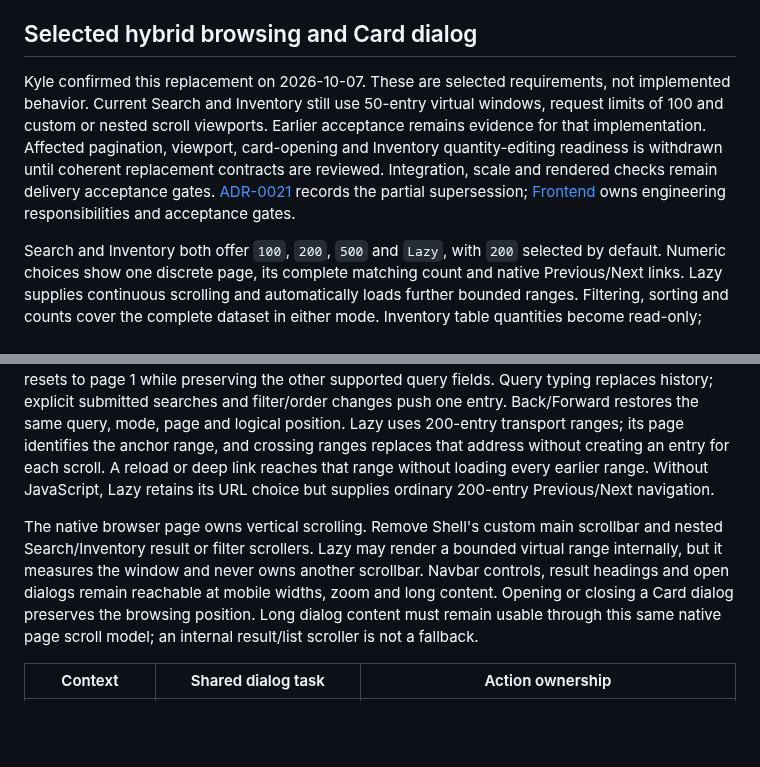
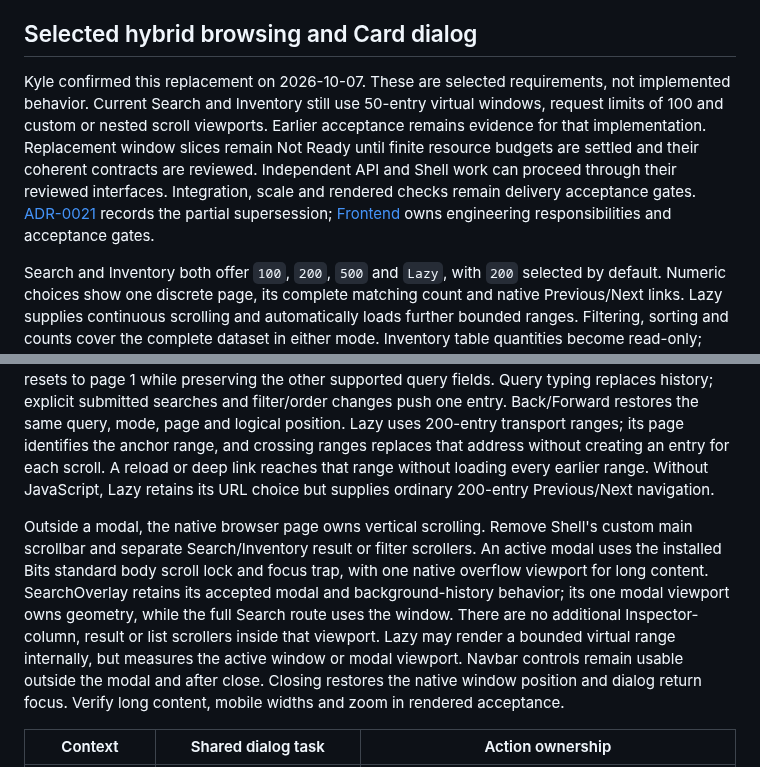
Before and after one commit to KyleDerZweite/spellbook, a Markdown page: docs/product/ui-design-direction.md, 2 parts joined by grey strips. Rendered like a GitHub page; blank space fills up the shorter version.

```diff
--- a/docs/product/ui-design-direction.md
+++ b/docs/product/ui-design-direction.md
@@ -22,13 +22,13 @@ Q56 accepted the shared Button, WorkspaceHeader, QuantityControl, dialog and bou
 
 ## Selected hybrid browsing and Card dialog
 
-Kyle confirmed this replacement on 2026-10-07. These are selected requirements, not implemented behavior. Current Search and Inventory still use 50-entry virtual windows, request limits of 100 and custom or nested scroll viewports. Earlier acceptance remains evidence for that implementation. Affected pagination, viewport, card-opening and Inventory quantity-editing readiness is withdrawn until coherent replacement contracts are reviewed. Integration, scale and rendered checks remain delivery acceptance gates. [ADR-0021](../decisions/0021-hybrid-browsing-and-contextual-card-dialog.md) records the partial supersession; [Frontend](../architecture/frontend.md#selected-hybrid-browsing-contract) owns engineering responsibilities and acceptance gates.
+Kyle confirmed this replacement on 2026-10-07. These are selected requirements, not implemented behavior. Current Search and Inventory still use 50-entry virtual windows, request limits of 100 and custom or nested scroll viewports. Earlier acceptance remains evidence for that implementation. Replacement window slices remain Not Ready until finite resource budgets are settled and their coherent contracts are reviewed. Independent API and Shell work can proceed through their reviewed interfaces. Integration, scale and rendered checks remain delivery acceptance gates. [ADR-0021](../decisions/0021-hybrid-browsing-and-contextual-card-dialog.md) records the partial supersession; [Frontend](../architecture/frontend.md#selected-hybrid-browsing-contract) owns engineering responsibilities and acceptance gates.
 
 Search and Inventory both offer `100`, `200`, `500` and `Lazy`, with `200` selected by default. Numeric choices show one discrete page, its complete matching count and native Previous/Next links. Lazy supplies continuous scrolling and automatically loads further bounded ranges. Filtering, sorting and counts cover the complete dataset in either mode. Inventory table quantities become read-only; owned quantity changes occur only through the entry's Details/Edit flow. Deck quantity controls retain their existing behavior.
 
 `page` is one-based and `pageSize` is `100`, `200`, `500` or `lazy`. A missing or invalid `page` becomes 1; a missing or invalid `pageSize` becomes 200. Numeric pagination pushes a history entry and brings the results heading into view. Changing size, mode, query, filters, order or Inventory group resets to page 1 while preserving the other supported query fields. Query typing replaces history; explicit submitted searches and filter/order changes push one entry. Back/Forward restores the same query, mode, page and logical position. Lazy uses 200-entry transport ranges; its page identifies the anchor range, and crossing ranges replaces that address without creating an entry for each scroll. A reload or deep link reaches that range without loading every earlier range. Without JavaScript, Lazy retains its URL choice but supplies ordinary 200-entry Previous/Next navigation.
 
-The native browser page owns vertical scrolling. Remove Shell's custom main scrollbar and nested Search/Inventory result or filter scrollers. Lazy may render a bounded virtual range internally, but it measures the window and never owns another scrollbar. Navbar controls, result headings and open dialogs remain reachable at mobile widths, zoom and long content. Opening or closing a Card dialog preserves the browsing position. Long dialog content must remain usable through this same native page scroll model; an internal result/list scroller is not a fallback.
+Outside a modal, the native browser page owns vertical scrolling. Remove Shell's custom main scrollbar and separate Search/Inventory result or filter scrollers. An active modal uses the installed Bits standard body scroll lock and focus trap, with one native overflow viewport for long content. SearchOverlay retains its accepted modal and background-history behavior; its one modal viewport owns geometry, while the full Search route uses the window. There are no additional Inspector-column, result or list scrollers inside that viewport. Lazy may render a bounded virtual range internally, but measures the active window or modal viewport. Navbar controls remain usable outside the modal and after close. Closing restores the native window position and dialog return focus. Verify long content, mobile widths and zoom in rendered acceptance.
 
 | Context                    | Shared dialog task                                 | Action ownership                                                                                                           |
 | -------------------------- | -------------------------------------------------- | -------------------------------------------------------------------------------------------------------------------------- |
```
Also changed, not shown: docs/architecture/frontend.md (+12 -12 lines), docs/decisions/0021-hybrid-browsing-and-contextual-card-dialog.md (+2 -2 lines).
